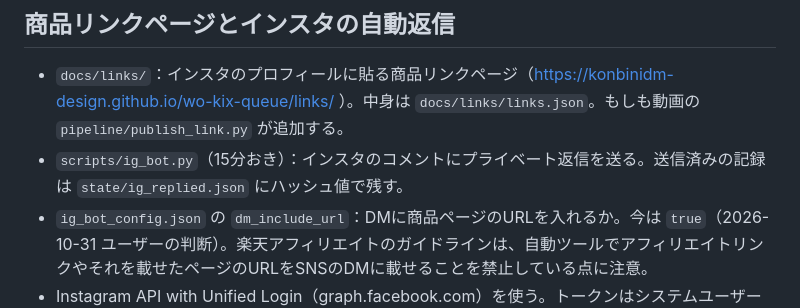
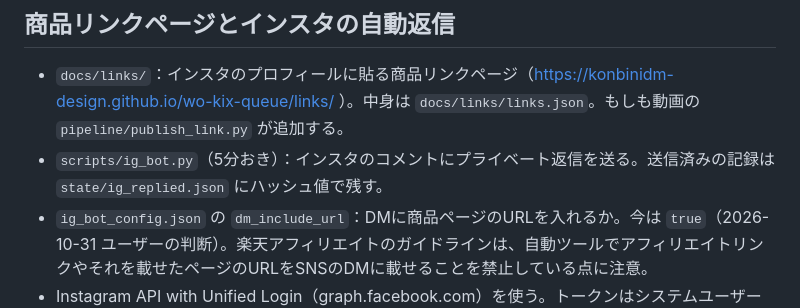
Before and after one commit to konbinidm-design/wo-kix-queue, a Markdown page: README.md, the part around the change. Drawn GitHub-style.

Commit message:
説明書の実行間隔を5分おきに直す
Co-Authored-By: Claude Opus 5.5 <noreply@anthropic.com>

```diff
--- a/README.md
+++ b/README.md
@@ -47,7 +47,7 @@
 ## 商品リンクページとインスタの自動返信
 
 - `docs/links/`：インスタのプロフィールに貼る商品リンクページ（https://konbinidm-design.github.io/wo-kix-queue/links/ ）。中身は `docs/links/links.json`。もしも動画の `pipeline/publish_link.py` が追加する。
-- `scripts/ig_bot.py`（15分おき）：インスタのコメントにプライベート返信を送る。送信済みの記録は `state/ig_replied.json` にハッシュ値で残す。
+- `scripts/ig_bot.py`（5分おき）：インスタのコメントにプライベート返信を送る。送信済みの記録は `state/ig_replied.json` にハッシュ値で残す。
 - `ig_bot_config.json` の `dm_include_url`：DMに商品ページのURLを入れるか。今は `true`（2026-10-31 ユーザーの判断）。楽天アフィリエイトのガイドラインは、自動ツールでアフィリエイトリンクやそれを載せたページのURLをSNSのDMに載せることを禁止している点に注意。
 - Instagram API with Unified Login（graph.facebook.com）を使う。トークンはシステムユーザートークンで、Meta の画面では無期限と表示されるので、更新の仕組みは置いていない。
 - 必要な Secrets：`IG_ACCESS_TOKEN`、`IG_STATE_SALT`。未設定の間は何もしない。
```
